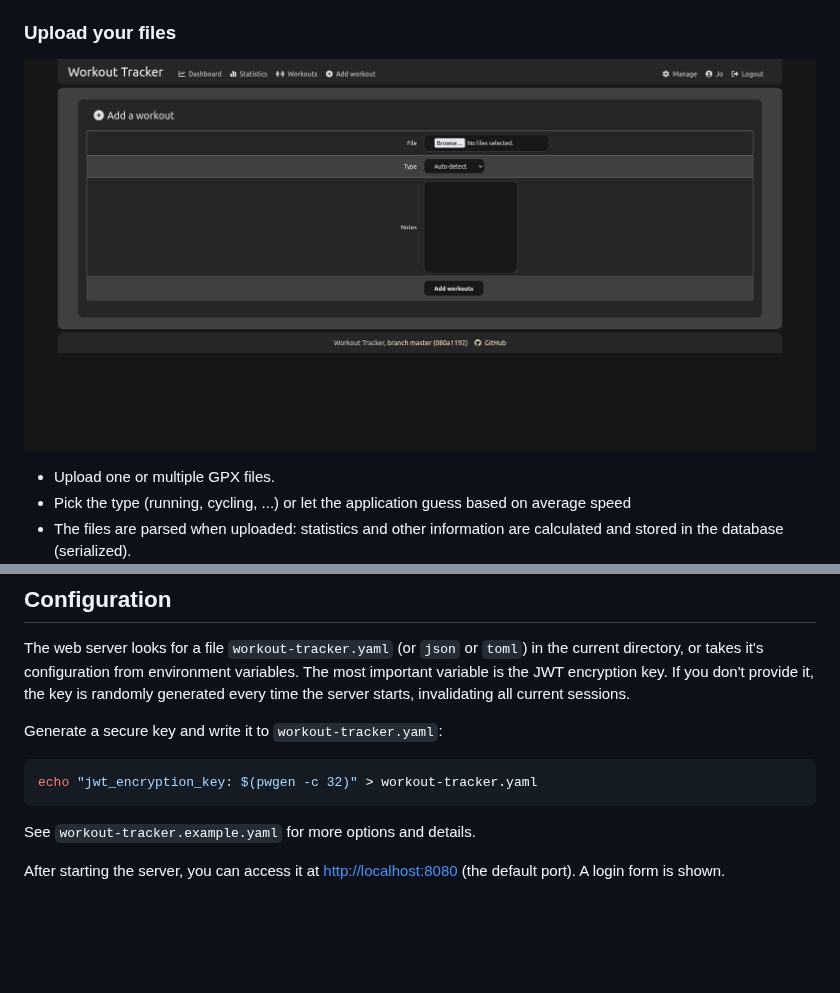
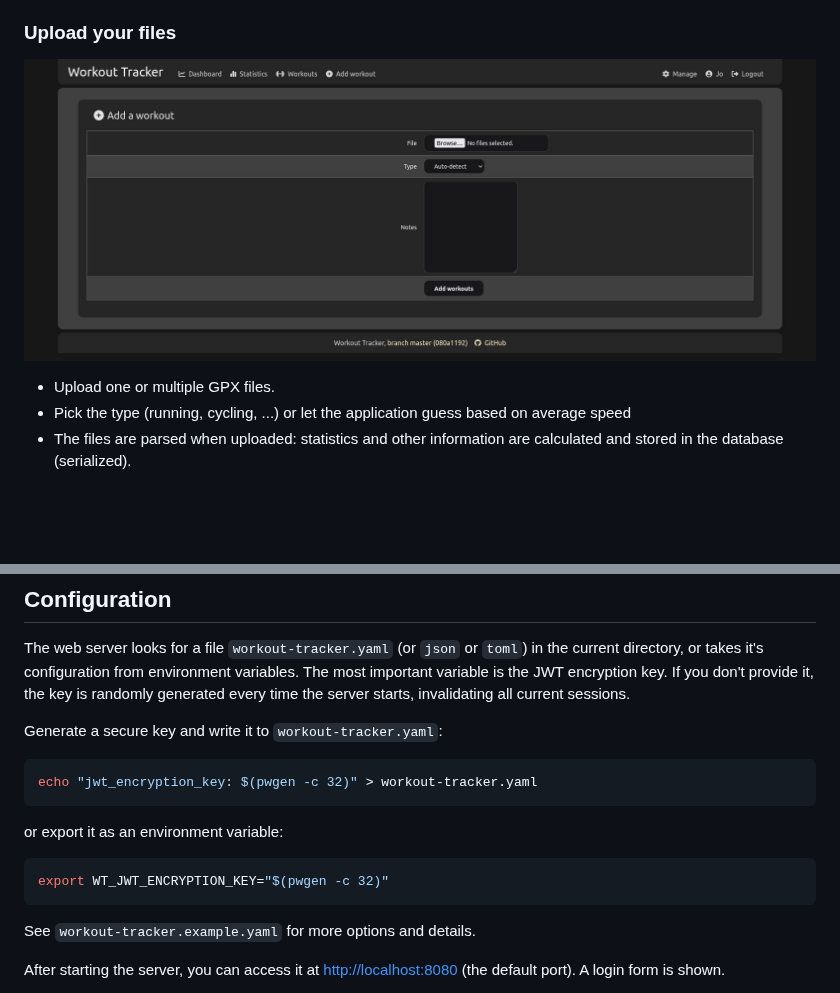
Before and after one commit to jovandeginste/workout-tracker, a Markdown page: README.md, 2 parts joined by grey strips. GitHub-like rendering; pictures changed too: docs/upload_workouts.jpg; blank space fills up the shorter version.

Commit message:
Crop the upload screenshot, add note about exporting env vars
Signed-off-by: Jo Vandeginste <Jo.Vandeginste@kuleuven.be>

````diff
--- a/README.md
+++ b/README.md
@@ -127,6 +127,12 @@ Generate a secure key and write it to `workout-tracker.yaml`:
 echo "jwt_encryption_key: $(pwgen -c 32)" > workout-tracker.yaml
 ```
 
+or export it as an environment variable:
+
+```bash
+export WT_JWT_ENCRYPTION_KEY="$(pwgen -c 32)"
+```
+
 See `workout-tracker.example.yaml` for more options and details.
 
 After starting the server, you can access it at <http://localhost:8080> (the default port). A login form is shown.
````
